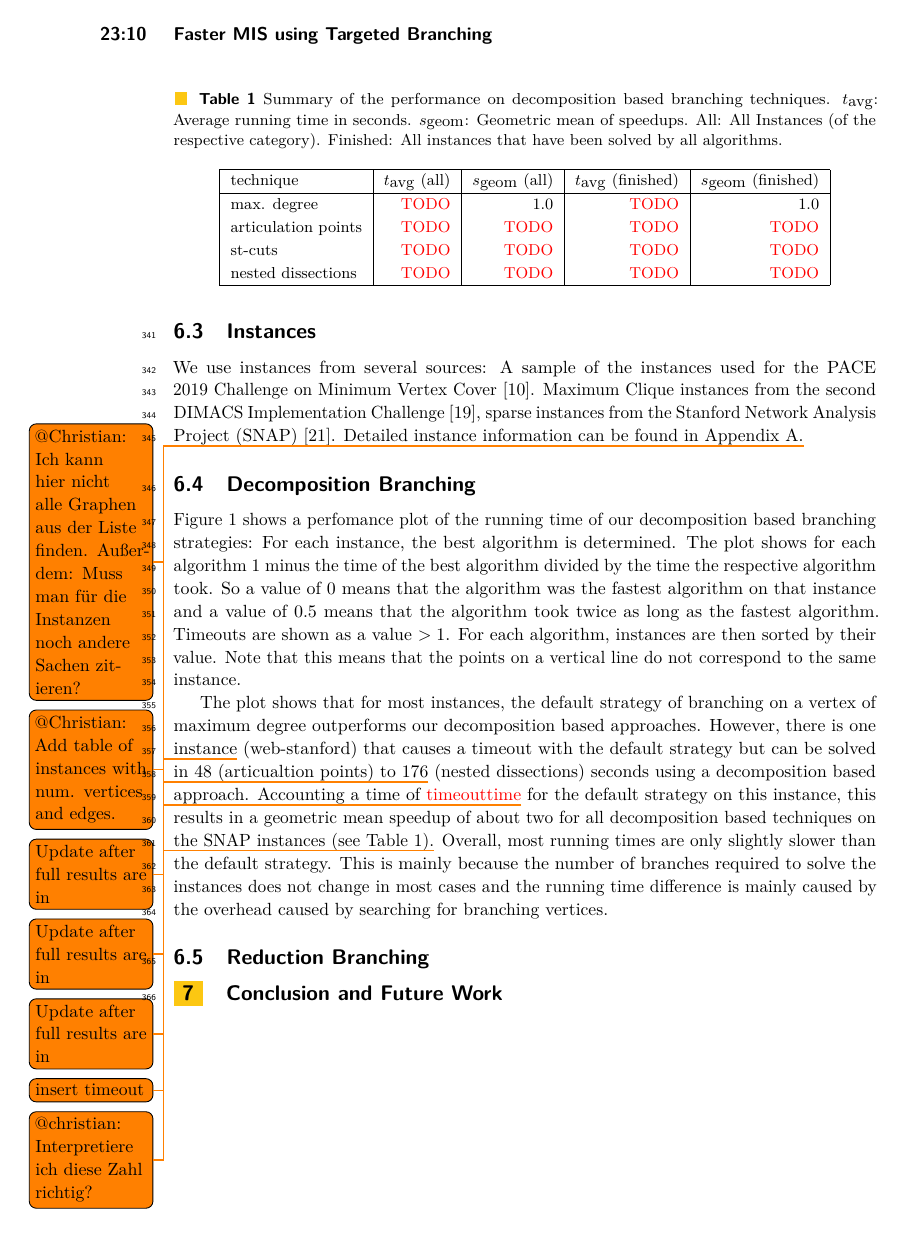
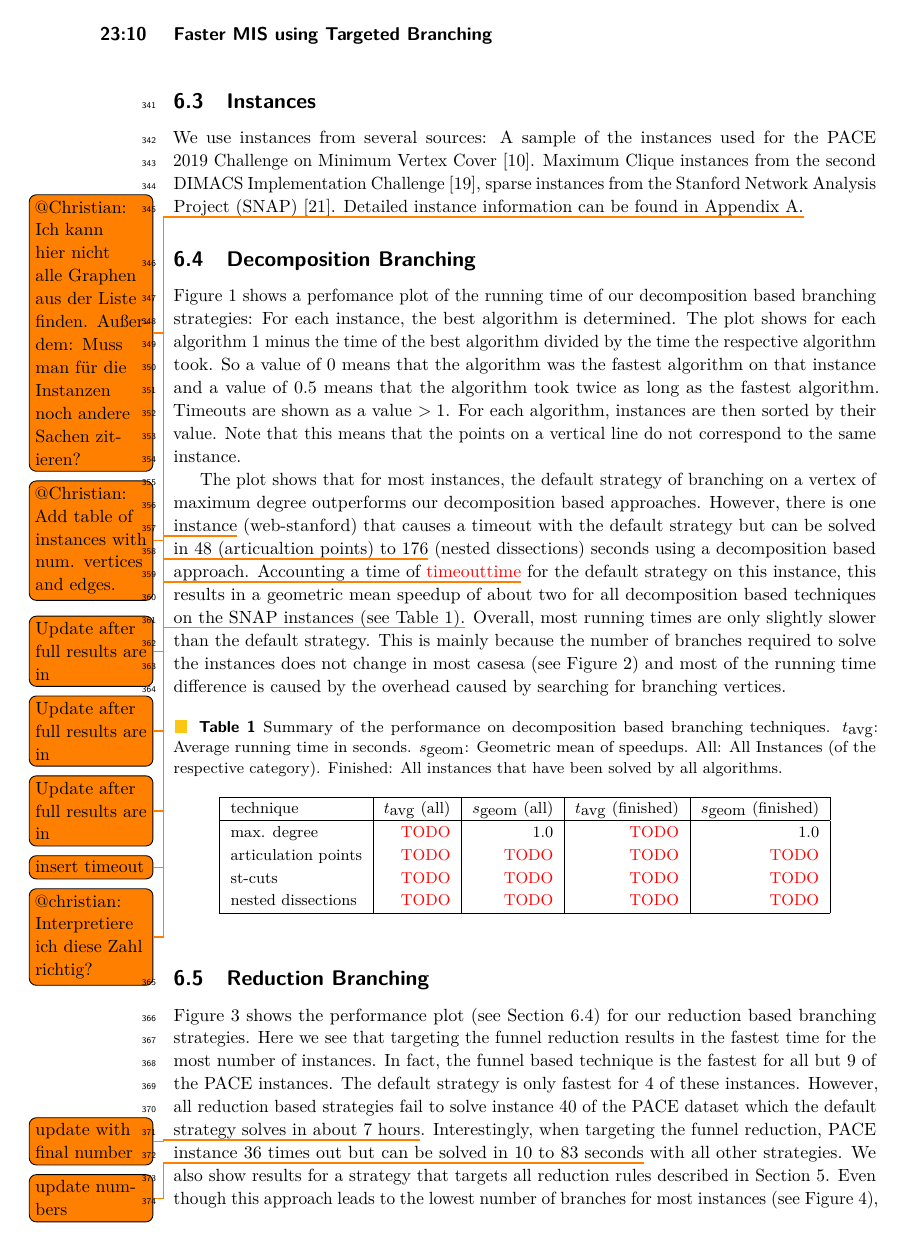
Before and after one commit to Hespian/CutBranching, a LaTeX paper (SEA_Paper/sea_branching.tex): page 10 of 19 before the commit and page 10 of 20 after it. Compiled offline with pdfLaTeX.

Commit message:
More experiments (mostly reduction)

```diff
--- a/SEA_Paper/sea_branching.tex
+++ b/SEA_Paper/sea_branching.tex
@@ -641,10 +643,10 @@ decomposition based techniques on the SNAP instances (see Table~\ref{tab:summary
   Interpretiere ich diese Zahl richtig?} Overall, most running
 times are only slightly slower than the default strategy. This is mainly because
 the number of branches required to solve the instances does not change in most
-cases and the running time difference is mainly caused by the overhead caused by
+casesa (see Figure~\ref{fig:all_decomp_branch}) and most of the running time difference is caused by the overhead caused by
 searching for branching vertices.
 
-\begin{table}
+\begin{table}[ht]
   \caption{Summary of the performance on decomposition based branching
     techniques. $t_{\mbox{avg}}$: Average running time in seconds. $s_{\mbox{geom}}$:
     Geometric mean of speedups. All: All Instances (of the respective category).
@@ -673 +678,17 @@ searching for branching vertices.
+  \label{fig:all_decomp_branch}
+\end{figure}
+
 \subsection{Reduction Branching}
+Figure~\ref{fig:all_reduction_time} shows the performance plot (see
+Section~\ref{sec:experiments_decomp}) for our reduction
+based branching strategies. Here we see that targeting the funnel reduction
+results in the fastest time for the most number of instances. In fact, the
+funnel based technique is the fastest for all but 9 of the PACE instances. The
+default strategy is only fastest for 4 of these instances. However, all
+reduction based strategies fail to solve instance 40 of the PACE dataset which
+the default strategy solves in about 7 hours\todo{update with final number}.
+Interestingly, when targeting the funnel reduction, PACE instance 36 times out
+but can be solved in 10 to 83 seconds\todo{update numbers} with all other
+strategies. We also show results for a strategy that targets all reduction rules
+described in Section~\ref{sec:reduction_branching}. Even though this approach
+leads to the lowest number of branches for most instances (see Figure~\ref{fig:all_reduction_branch}), the time required to
```
Also changed, not shown: SEA_Paper/sea_branching.tex (19 more changed lines).
